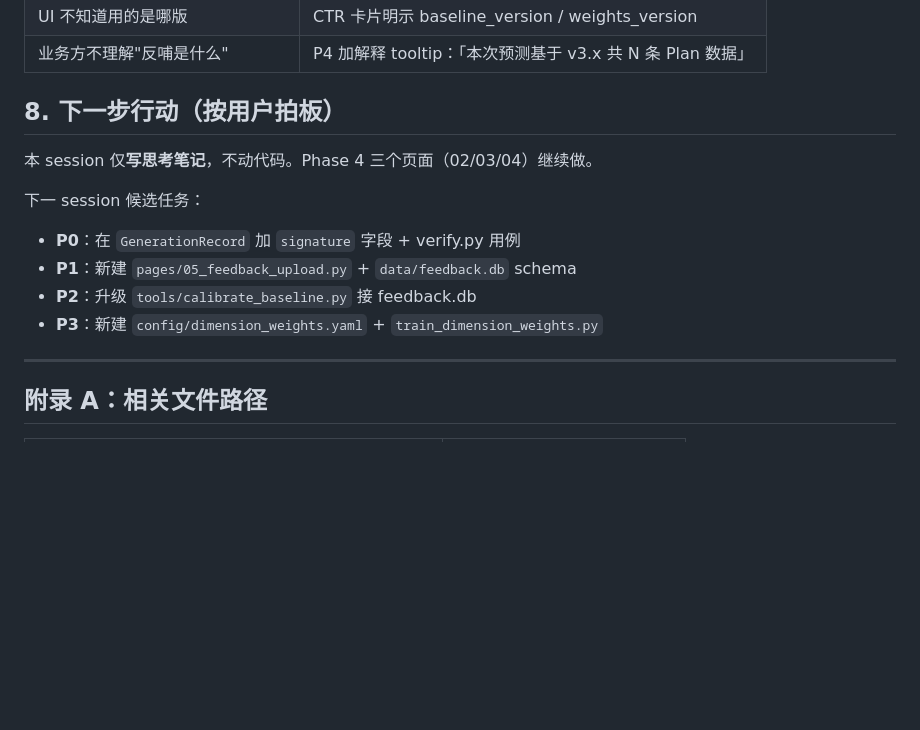
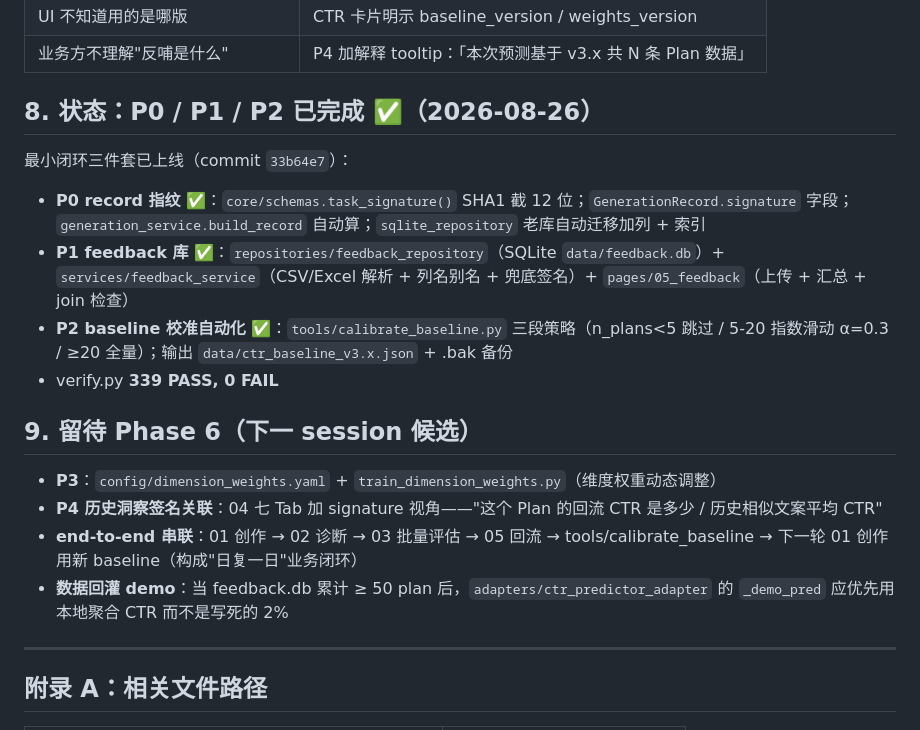
Before and after one commit to ori-yin/mcd-ai-content-platform, a Markdown page: docs/feedback-ctr.md, the part around the change. GitHub-like rendering; blank space fills up the shorter version.

```diff
--- a/docs/feedback-ctr.md
+++ b/docs/feedback-ctr.md
@@ -184,15 +184,21 @@ ctr_prediction_service.predict_for_candidates 加 weights_version 参数
 | UI 不知道用的是哪版 | CTR 卡片明示 baseline_version / weights_version |
 | 业务方不理解"反哺是什么" | P4 加解释 tooltip：「本次预测基于 v3.x 共 N 条 Plan 数据」 |
 
-## 8. 下一步行动（按用户拍板）
+## 8. 状态：P0 / P1 / P2 已完成 ✅（2026-08-26）
 
-本 session 仅**写思考笔记**，不动代码。Phase 4 三个页面（02/03/04）继续做。
+最小闭环三件套已上线（commit `33b64e7`）：
 
-下一 session 候选任务：
-- **P0**：在 `GenerationRecord` 加 `signature` 字段 + verify.py 用例
-- **P1**：新建 `pages/05_feedback_upload.py` + `data/feedback.db` schema
-- **P2**：升级 `tools/calibrate_baseline.py` 接 feedback.db
-- **P3**：新建 `config/dimension_weights.yaml` + `train_dimension_weights.py`
+- **P0 record 指纹** ✅：`core/schemas.task_signature()` SHA1 截 12 位；`GenerationRecord.signature` 字段；`generation_service.build_record` 自动算；`sqlite_repository` 老库自动迁移加列 + 索引
+- **P1 feedback 库** ✅：`repositories/feedback_repository`（SQLite `data/feedback.db`）+ `services/feedback_service`（CSV/Excel 解析 + 列名别名 + 兜底签名）+ `pages/05_feedback`（上传 + 汇总 + join 检查）
+- **P2 baseline 校准自动化** ✅：`tools/calibrate_baseline.py` 三段策略（n_plans<5 跳过 / 5-20 指数滑动 α=0.3 / ≥20 全量）；输出 `data/ctr_baseline_v3.x.json` + .bak 备份
+- verify.py **339 PASS, 0 FAIL**
+
+## 9. 留待 Phase 6（下一 session 候选）
+
+- **P3**：`config/dimension_weights.yaml` + `train_dimension_weights.py`（维度权重动态调整）
+- **P4 历史洞察签名关联**：04 七 Tab 加 signature 视角——"这个 Plan 的回流 CTR 是多少 / 历史相似文案平均 CTR"
+- **end-to-end 串联**：01 创作 → 02 诊断 → 03 批量评估 → 05 回流 → tools/calibrate_baseline → 下一轮 01 创作用新 baseline（构成"日复一日"业务闭环）
+- **数据回灌 demo**：当 feedback.db 累计 ≥ 50 plan 后，`adapters/ctr_predictor_adapter` 的 `_demo_pred` 应优先用本地聚合 CTR 而不是写死的 2%
 
 ---
 
```
Also changed, not shown: Handoff.md (+21 -8 lines).
